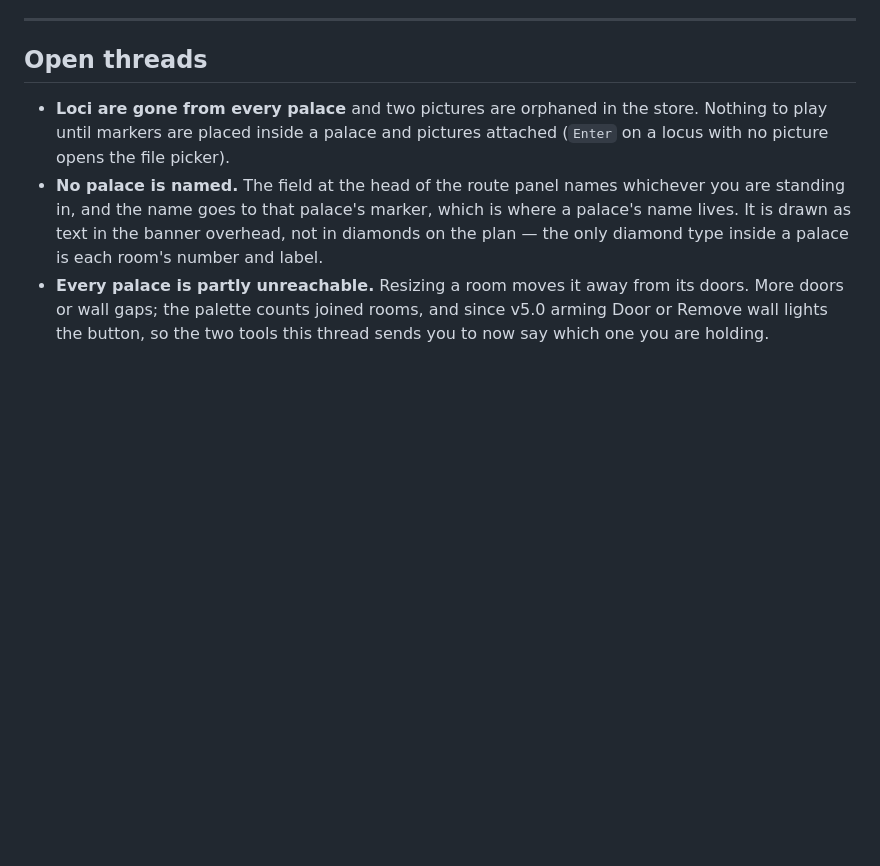
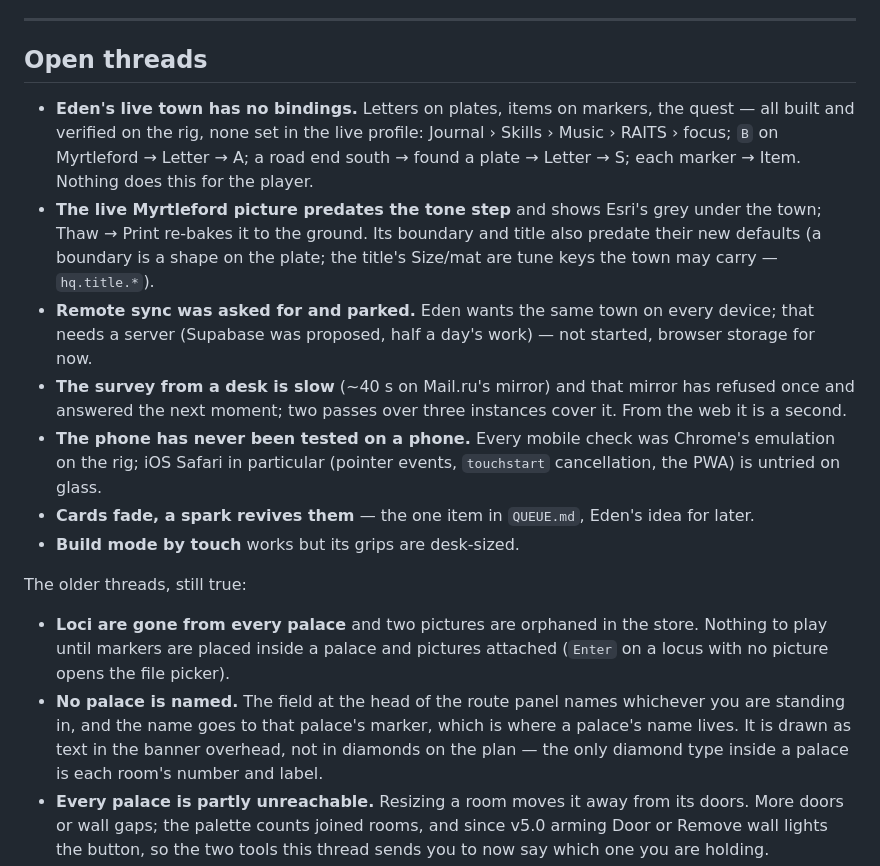
Before and after one commit to ParseMeData/BitMap, a Markdown page: HANDOFF.md, the part around one of its changes. GitHub-like rendering; blank space fills up the shorter version.

Commit message:
Handoff: where we are at build 210, how the session tested, and what is open

```diff
--- a/HANDOFF.md
+++ b/HANDOFF.md
@@ -903,6 +949,31 @@ thing that was measured, and the mistake that was made on the way.
 
 ## Open threads
 
+- **Eden's live town has no bindings.** Letters on plates, items on
+  markers, the quest — all built and verified on the rig, none set in the
+  live profile: Journal › Skills › Music › RAITS › focus; `B` on
+  Myrtleford → Letter → A; a road end south → found a plate → Letter → S;
+  each marker → Item. Nothing does this for the player.
+- **The live Myrtleford picture predates the tone step** and shows Esri's
+  grey under the town; Thaw → Print re-bakes it to the ground. Its
+  boundary and title also predate their new defaults (a boundary is a
+  shape on the plate; the title's Size/mat are tune keys the town may
+  carry — `hq.title.*`).
+- **Remote sync was asked for and parked.** Eden wants the same town on
+  every device; that needs a server (Supabase was proposed, half a day's
+  work) — not started, browser storage for now.
+- **The survey from a desk is slow** (~40 s on Mail.ru's mirror) and that
+  mirror has refused once and answered the next moment; two passes over
+  three instances cover it. From the web it is a second.
+- **The phone has never been tested on a phone.** Every mobile check was
+  Chrome's emulation on the rig; iOS Safari in particular (pointer events,
+  `touchstart` cancellation, the PWA) is untried on glass.
+- **Cards fade, a spark revives them** — the one item in `QUEUE.md`,
+  Eden's idea for later.
+- **Build mode by touch** works but its grips are desk-sized.
+
+The older threads, still true:
+
 - **Loci are gone from every palace** and two pictures are orphaned in the
   store. Nothing to play until markers are placed inside a palace and pictures
   attached (`Enter` on a locus with no picture opens the file picker).
```
Also changed, not shown: other parts of HANDOFF.md (+75 -29 lines).
